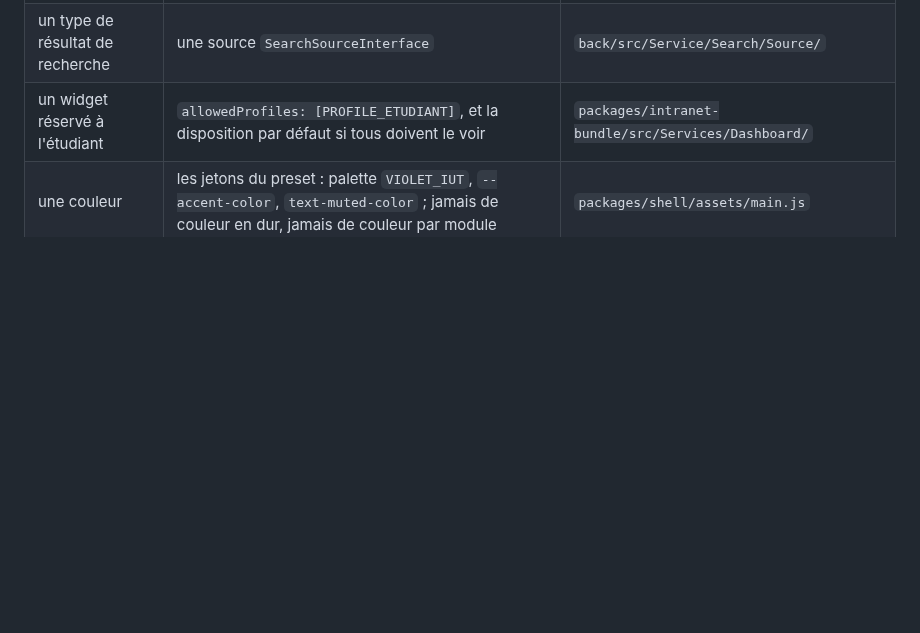
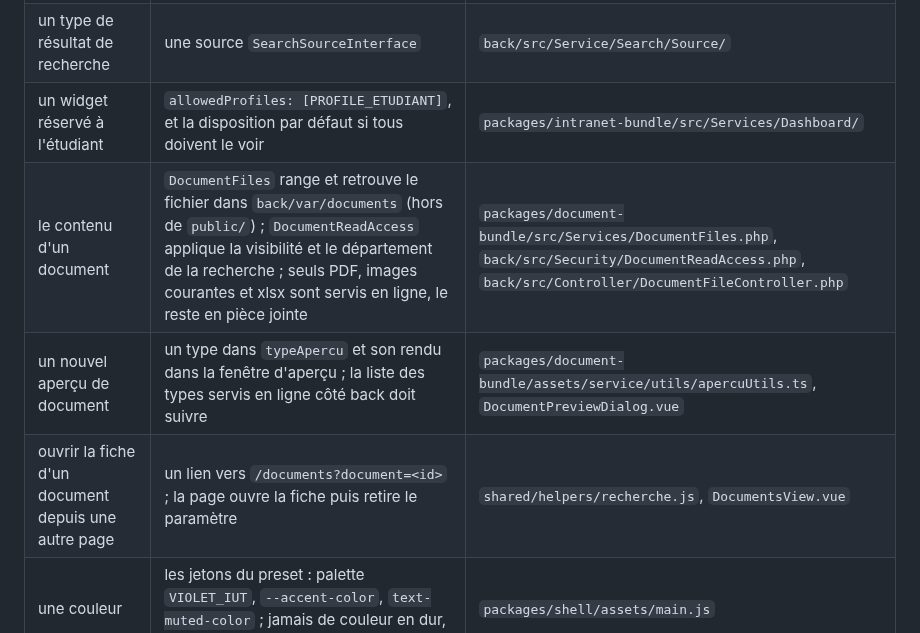
Before and after one commit to Dannebicque/wra505D_agence-2, a Markdown page: docs/04-reprise.md, the part around one of its changes. GitHub-like rendering; blank space fills up the shorter version.

```diff
--- a/docs/04-reprise.md
+++ b/docs/04-reprise.md
@@ -228,6 +240,9 @@ Ce que la refonte a mis en place côté étudiant, et où ajouter la suite sans
 | un type de notification | une source `NotificationSourceInterface` ; les e-mails envoyés sont copiés d'office par `SentMessageListener` | `back/src/Service/Notification/` |
 | un type de résultat de recherche | une source `SearchSourceInterface` | `back/src/Service/Search/Source/` |
 | un widget réservé à l'étudiant | `allowedProfiles: [PROFILE_ETUDIANT]`, et la disposition par défaut si tous doivent le voir | `packages/intranet-bundle/src/Services/Dashboard/` |
+| le contenu d'un document | `DocumentFiles` range et retrouve le fichier dans `back/var/documents` (hors de `public/`) ; `DocumentReadAccess` applique la visibilité et le département de la recherche ; seuls PDF, images courantes et xlsx sont servis en ligne, le reste en pièce jointe | `packages/document-bundle/src/Services/DocumentFiles.php`, `back/src/Security/DocumentReadAccess.php`, `back/src/Controller/DocumentFileController.php` |
+| un nouvel aperçu de document | un type dans `typeApercu` et son rendu dans la fenêtre d'aperçu ; la liste des types servis en ligne côté back doit suivre | `packages/document-bundle/assets/service/utils/apercuUtils.ts`, `DocumentPreviewDialog.vue` |
+| ouvrir la fiche d'un document depuis une autre page | un lien vers `/documents?document=<id>` ; la page ouvre la fiche puis retire le paramètre | `shared/helpers/recherche.js`, `DocumentsView.vue` |
 | une couleur | les jetons du preset : palette `VIOLET_IUT`, `--accent-color`, `text-muted-color` ; jamais de couleur en dur, jamais de couleur par module | `packages/shell/assets/main.js` |
 | l'état partagé des notifications | `useNotificationStore` (cloche et page) | `shared/stores/notificationStore.js` |
 
```
Also changed, not shown: other parts of docs/04-reprise.md (+20 -0 lines).
